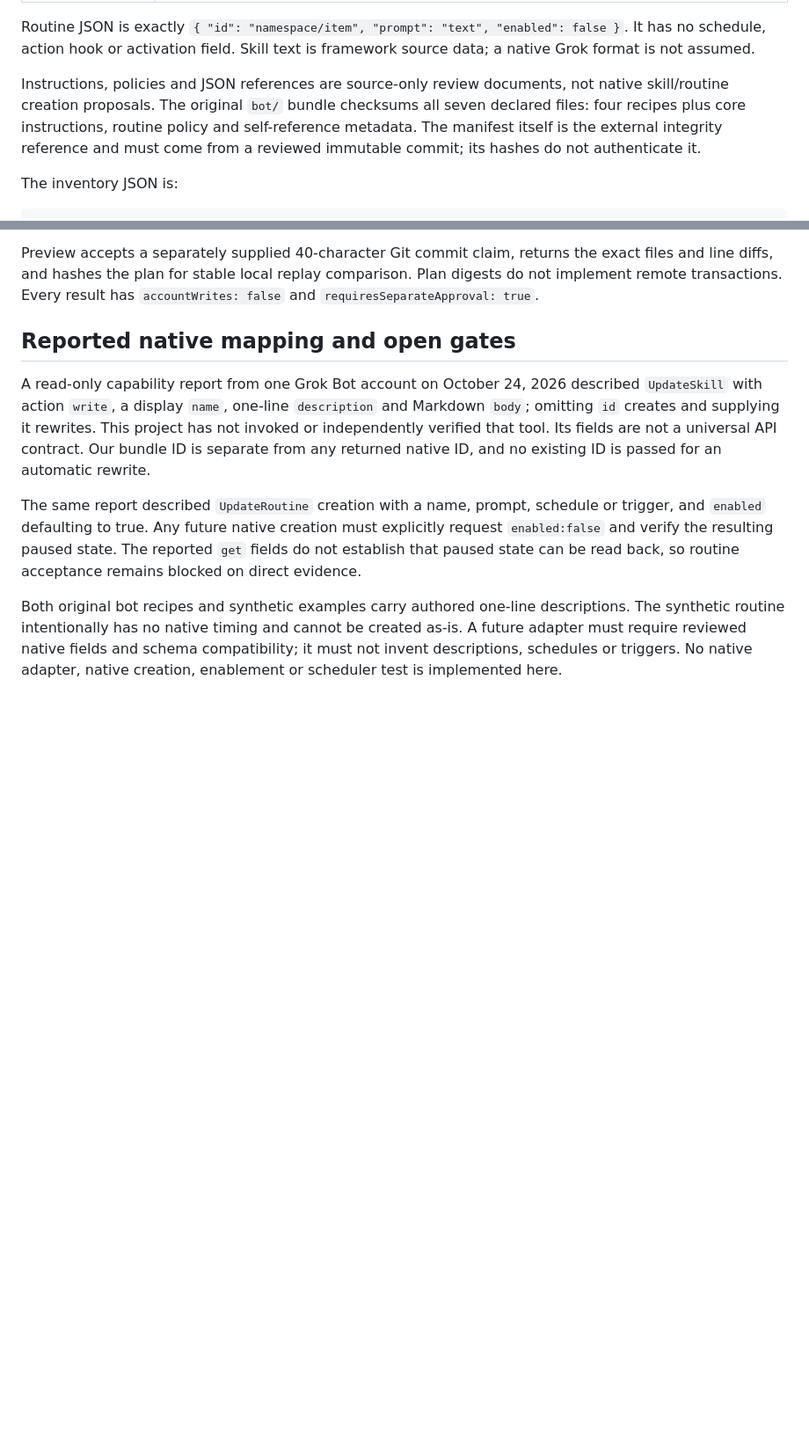
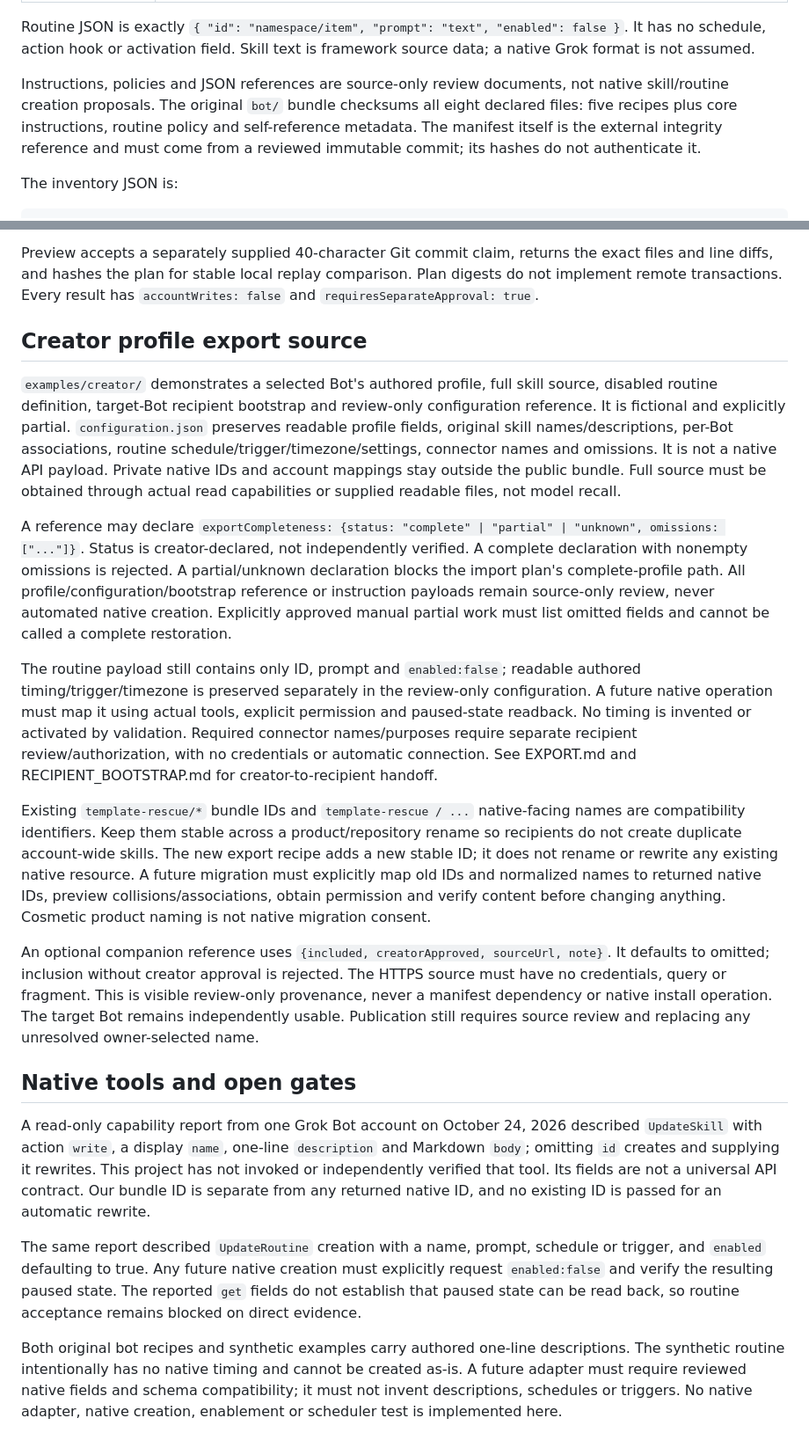
Before and after one commit to brefledev/template-rescue, a Markdown page: docs/BUNDLE_FORMAT.md, 2 parts joined by grey strips. Shown at 88% size. GitHub-like rendering; blank space fills up the shorter version.

Commit message:
Update docs/BUNDLE_FORMAT.md for Unfinished Botness

```diff
--- a/docs/BUNDLE_FORMAT.md
+++ b/docs/BUNDLE_FORMAT.md
@@ -18,7 +18,7 @@ This is a project-defined portability format, not the native Grok configuration
 
 Routine JSON is exactly `{ "id": "namespace/item", "prompt": "text", "enabled": false }`. It has no schedule, action hook or activation field. Skill text is framework source data; a native Grok format is not assumed.
 
-Instructions, policies and JSON references are source-only review documents, not native skill/routine creation proposals. The original `bot/` bundle checksums all seven declared files: four recipes plus core instructions, routine policy and self-reference metadata. The manifest itself is the external integrity reference and must come from a reviewed immutable commit; its hashes do not authenticate it.
+Instructions, policies and JSON references are source-only review documents, not native skill/routine creation proposals. The original `bot/` bundle checksums all eight declared files: five recipes plus core instructions, routine policy and self-reference metadata. The manifest itself is the external integrity reference and must come from a reviewed immutable commit; its hashes do not authenticate it.
 
 The inventory JSON is:
 
@@ -47,7 +47,19 @@ An existing active routine with identical source is an active no-op: the plan ex
 
 Preview accepts a separately supplied 40-character Git commit claim, returns the exact files and line diffs, and hashes the plan for stable local replay comparison. Plan digests do not implement remote transactions. Every result has `accountWrites: false` and `requiresSeparateApproval: true`.
 
-## Reported native mapping and open gates
+## Creator profile export source
+
+`examples/creator/` demonstrates a selected Bot's authored profile, full skill source, disabled routine definition, target-Bot recipient bootstrap and review-only configuration reference. It is fictional and explicitly partial. `configuration.json` preserves readable profile fields, original skill names/descriptions, per-Bot associations, routine schedule/trigger/timezone/settings, connector names and omissions. It is not a native API payload. Private native IDs and account mappings stay outside the public bundle. Full source must be obtained through actual read capabilities or supplied readable files, not model recall.
+
+A reference may declare `exportCompleteness: {status: "complete" | "partial" | "unknown", omissions: ["..."]}`. Status is creator-declared, not independently verified. A complete declaration with nonempty omissions is rejected. A partial/unknown declaration blocks the import plan's complete-profile path. All profile/configuration/bootstrap reference or instruction payloads remain source-only review, never automated native creation. Explicitly approved manual partial work must list omitted fields and cannot be called a complete restoration.
+
+The routine payload still contains only ID, prompt and `enabled:false`; readable authored timing/trigger/timezone is preserved separately in the review-only configuration. A future native operation must map it using actual tools, explicit permission and paused-state readback. No timing is invented or activated by validation. Required connector names/purposes require separate recipient review/authorization, with no credentials or automatic connection. See EXPORT.md and RECIPIENT_BOOTSTRAP.md for creator-to-recipient handoff.
+
+Existing `template-rescue/*` bundle IDs and `template-rescue / ...` native-facing names are compatibility identifiers. Keep them stable across a product/repository rename so recipients do not create duplicate account-wide skills. The new export recipe adds a new stable ID; it does not rename or rewrite any existing native resource. A future migration must explicitly map old IDs and normalized names to returned native IDs, preview collisions/associations, obtain permission and verify content before changing anything. Cosmetic product naming is not native migration consent.
+
+An optional companion reference uses `{included, creatorApproved, sourceUrl, note}`. It defaults to omitted; inclusion without creator approval is rejected. The HTTPS source must have no credentials, query or fragment. This is visible review-only provenance, never a manifest dependency or native install operation. The target Bot remains independently usable. Publication still requires source review and replacing any unresolved owner-selected name.
+
+## Native tools and open gates
 
 A read-only capability report from one Grok Bot account on October 24, 2026 described `UpdateSkill` with action `write`, a display `name`, one-line `description` and Markdown `body`; omitting `id` creates and supplying it rewrites. This project has not invoked or independently verified that tool. Its fields are not a universal API contract. Our bundle ID is separate from any returned native ID, and no existing ID is passed for an automatic rewrite.
 
```
